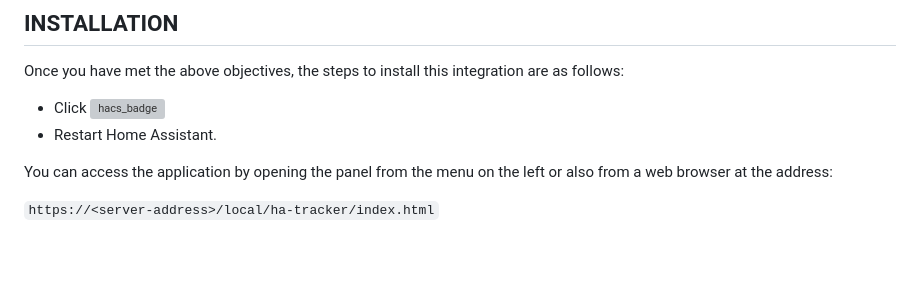
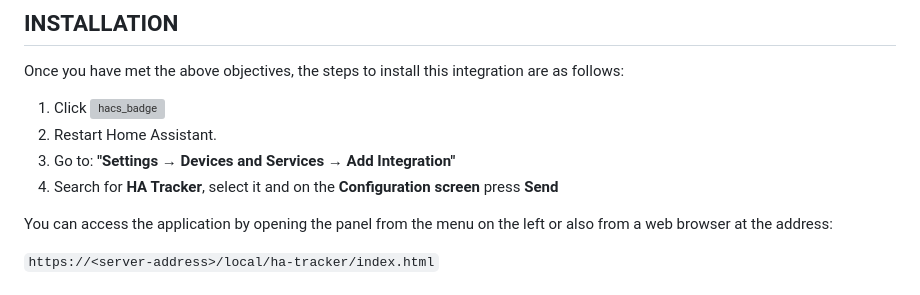
Before and after one commit to vgcouso/ha-tracker, a Markdown page: README.md, the part around the change. GitHub-like rendering; blank space fills up the shorter version; grey boxes are pictures that could not be loaded.

```diff
--- a/README.md
+++ b/README.md
@@ -21,8 +21,10 @@ Installation
 ## INSTALLATION
 
 Once you have met the above objectives, the steps to install this integration are as follows:
-- Click [![hacs_badge](https://my.home-assistant.io/badges/hacs_repository.svg)](https://my.home-assistant.io/redirect/hacs_repository/?owner=vgcouso&repository=ha-tracker&category=integration)
-- Restart Home Assistant.
+1. Click [![hacs_badge](https://my.home-assistant.io/badges/hacs_repository.svg)](https://my.home-assistant.io/redirect/hacs_repository/?owner=vgcouso&repository=ha-tracker&category=integration)
+2. Restart Home Assistant.
+3. Go to: **"Settings &rarr; Devices and Services &rarr; Add Integration"**
+4. Search for **HA Tracker**, select it and on the **Configuration screen** press **Send**
 
 You can access the application by opening the panel from the menu on the left or also from a web browser at the address:
 
```
